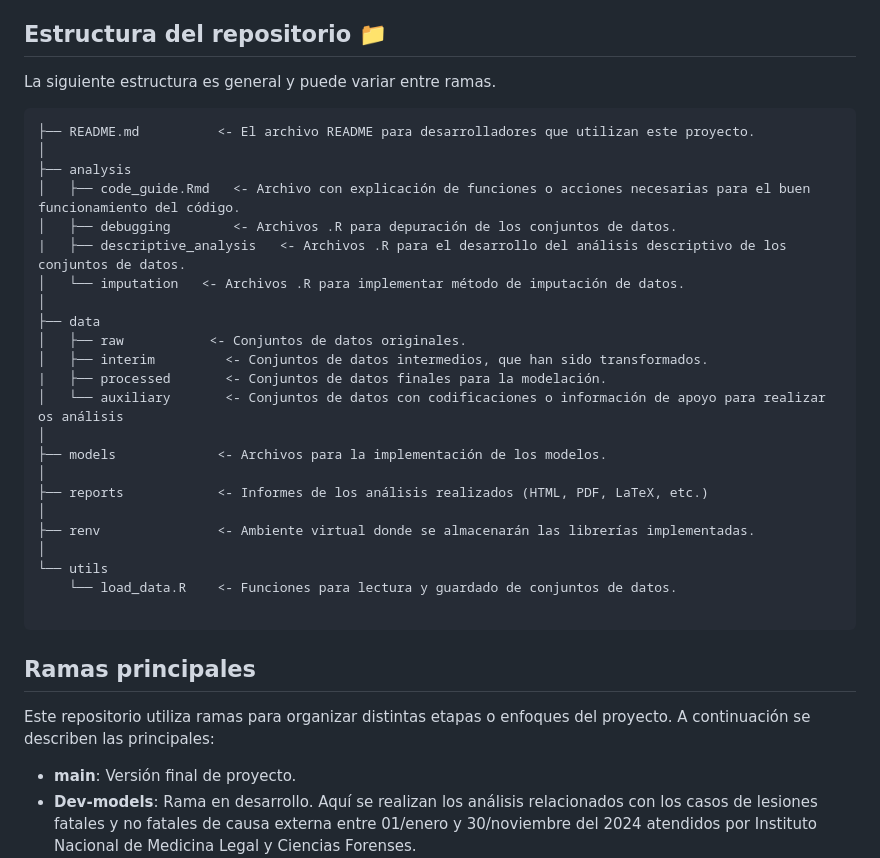
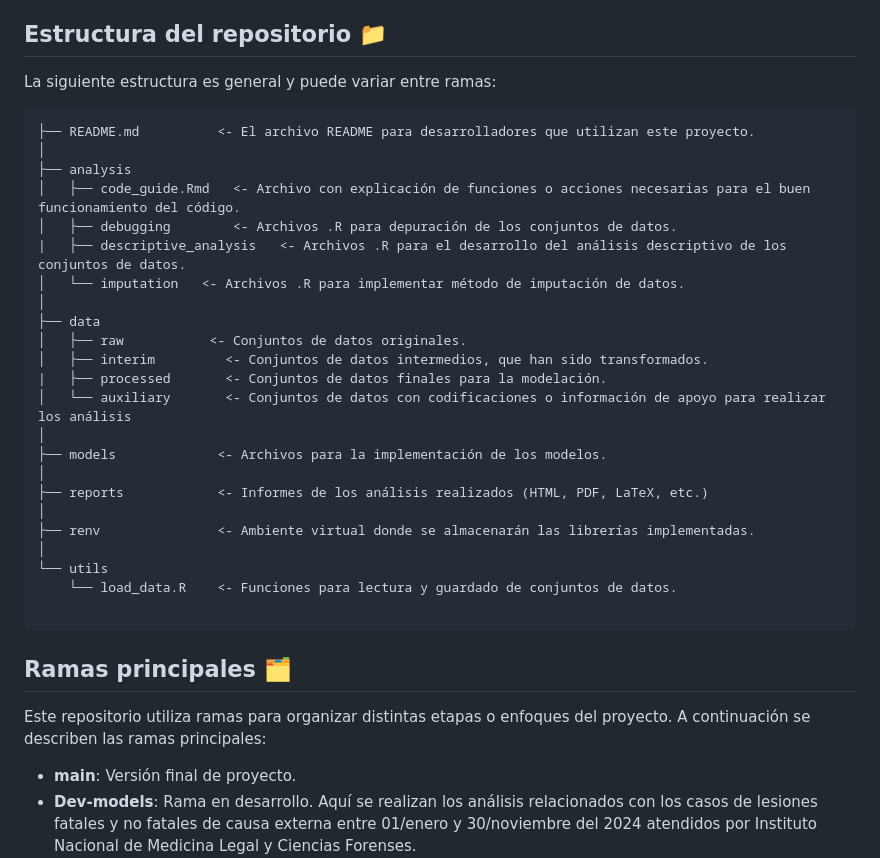
Before and after one commit to XcastanedaO/Proyecto-Orquideas, a Markdown page: README.md, the part around the change. Drawn GitHub-style.

````diff
--- a/README.md
+++ b/README.md
@@ -21,7 +21,7 @@ Las siguientes son configuraciones/librerías/lenguajes necesarios para el corre
 
 
 ## Estructura del repositorio :file_folder:
-La siguiente estructura es general y puede variar entre ramas.
+La siguiente estructura es general y puede variar entre ramas:
 
 ```
 ├── README.md          <- El archivo README para desarrolladores que utilizan este proyecto.
@@ -36,7 +36,7 @@ La siguiente estructura es general y puede variar entre ramas.
 │   ├── raw           <- Conjuntos de datos originales.
 │   ├── interim         <- Conjuntos de datos intermedios, que han sido transformados.
 |   ├── processed       <- Conjuntos de datos finales para la modelación.
-│   └── auxiliary       <- Conjuntos de datos con codificaciones o información de apoyo para realizar os análisis
+│   └── auxiliary       <- Conjuntos de datos con codificaciones o información de apoyo para realizar los análisis
 │
 ├── models             <- Archivos para la implementación de los modelos.
 │
@@ -49,8 +49,8 @@ La siguiente estructura es general y puede variar entre ramas.
 
 ```
 
-## Ramas principales
-Este repositorio utiliza ramas para organizar distintas etapas o enfoques del proyecto. A continuación se describen las principales:
+## Ramas principales 🗂️
+Este repositorio utiliza ramas para organizar distintas etapas o enfoques del proyecto. A continuación se describen las ramas principales:
 
 - **main**: Versión final de proyecto.
 - **Dev-models**: Rama en desarrollo. Aquí se realizan los análisis relacionados con los casos de lesiones fatales y no fatales
````
